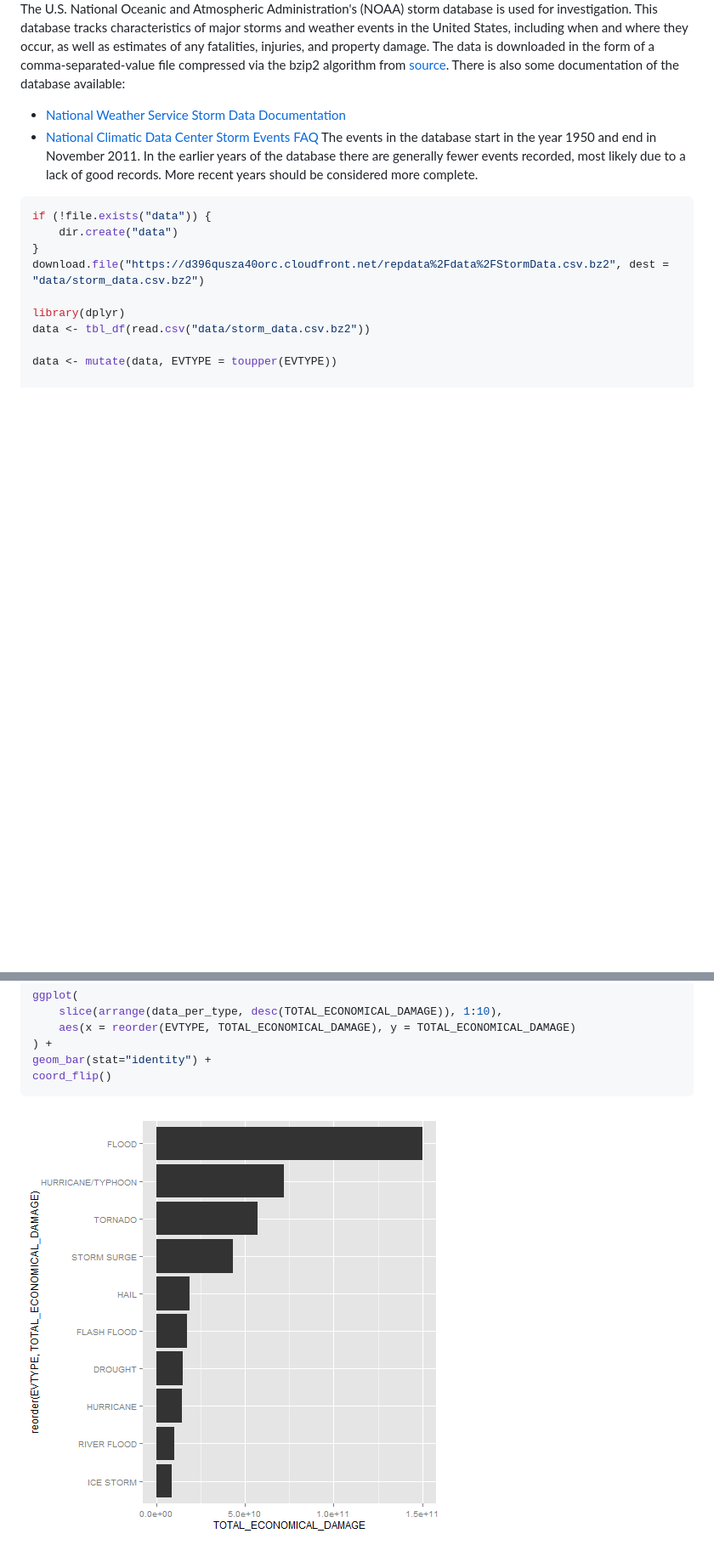
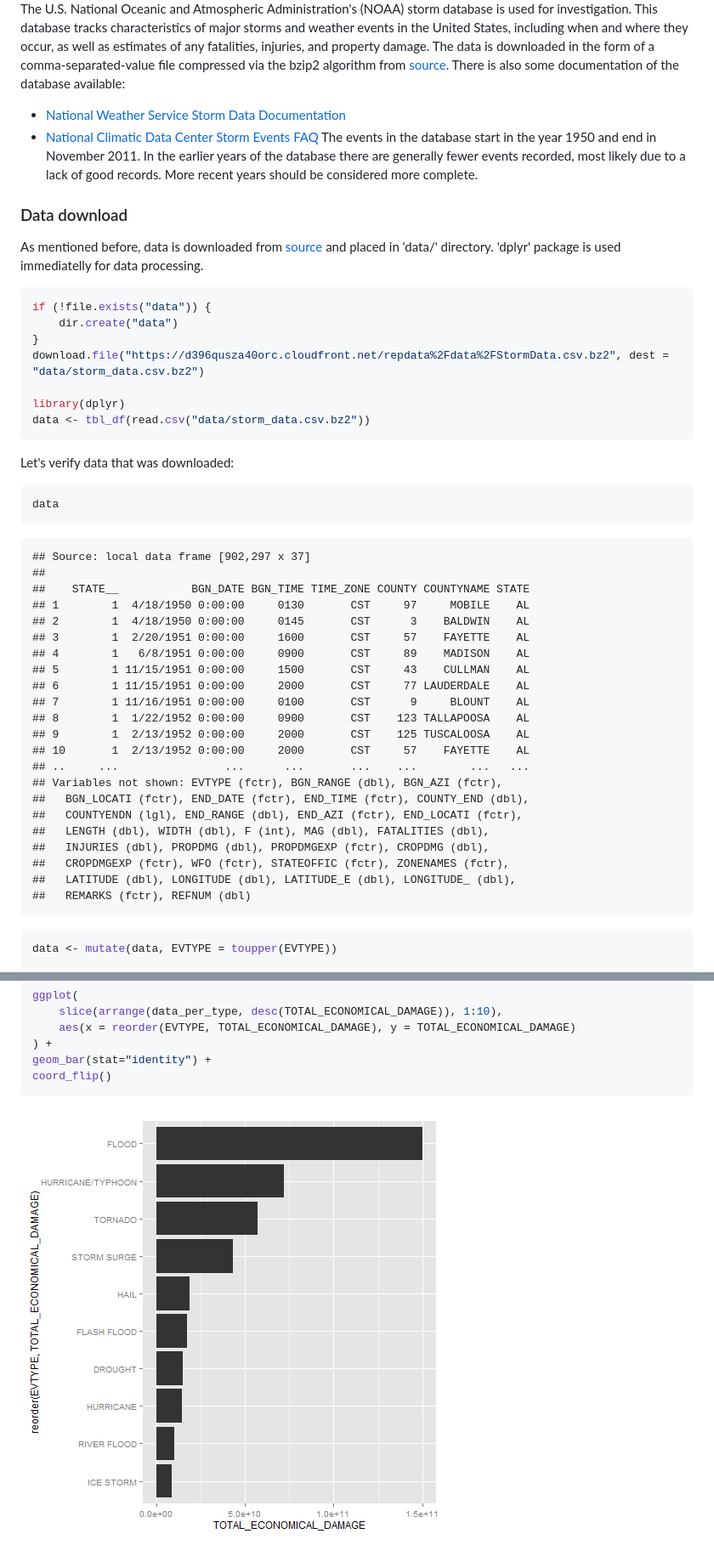
Before and after one commit to yermilov/coursera.repdata-010.project2, a Markdown page: report.md, 2 parts joined by grey strips. Shown: that part at 85% size. GitHub-like rendering; pictures changed too: figure/unnamed-chunk-4-3.png (added); blank space fills up the shorter version.

Commit message:
data download

````diff
--- a/report.md
+++ b/report.md
@@ -21,6 +21,10 @@ There is also some documentation of the database available:
 * [National Climatic Data Center Storm Events FAQ](https://d396qusza40orc.cloudfront.net/repdata%2Fpeer2_doc%2FNCDC%20Storm%20Events-FAQ%20Page.pdf)
 The events in the database start in the year 1950 and end in November 2011. In the earlier years of the database there are generally fewer events recorded, most likely due to a lack of good records. More recent years should be considered more complete.
 
+### Data download
+
+As mentioned before, data is downloaded from [source](https://d396qusza40orc.cloudfront.net/repdata%2Fdata%2FStormData.csv.bz2) and placed in 'data/' directory. 'dplyr' package is used immediatelly for data processing.
+
 
 ```r
 if (!file.exists("data")) {
@@ -30,7 +34,41 @@ download.file("https://d396qusza40orc.cloudfront.net/repdata%2Fdata%2FStormData.
 
 library(dplyr)
 data <- tbl_df(read.csv("data/storm_data.csv.bz2"))
+```
 
+Let's verify data that was downloaded:
+
+```r
+data
+```
+
+```
+## Source: local data frame [902,297 x 37]
+##
+##    STATE__           BGN_DATE BGN_TIME TIME_ZONE COUNTY COUNTYNAME STATE
+## 1        1  4/18/1950 0:00:00     0130       CST     97     MOBILE    AL
+## 2        1  4/18/1950 0:00:00     0145       CST      3    BALDWIN    AL
+## 3        1  2/20/1951 0:00:00     1600       CST     57    FAYETTE    AL
+## 4        1   6/8/1951 0:00:00     0900       CST     89    MADISON    AL
+## 5        1 11/15/1951 0:00:00     1500       CST     43    CULLMAN    AL
+## 6        1 11/15/1951 0:00:00     2000       CST     77 LAUDERDALE    AL
+## 7        1 11/16/1951 0:00:00     0100       CST      9     BLOUNT    AL
+## 8        1  1/22/1952 0:00:00     0900       CST    123 TALLAPOOSA    AL
+## 9        1  2/13/1952 0:00:00     2000       CST    125 TUSCALOOSA    AL
+## 10       1  2/13/1952 0:00:00     2000       CST     57    FAYETTE    AL
+## ..     ...                ...      ...       ...    ...        ...   ...
+## Variables not shown: EVTYPE (fctr), BGN_RANGE (dbl), BGN_AZI (fctr),
+##   BGN_LOCATI (fctr), END_DATE (fctr), END_TIME (fctr), COUNTY_END (dbl),
+##   COUNTYENDN (lgl), END_RANGE (dbl), END_AZI (fctr), END_LOCATI (fctr),
+##   LENGTH (dbl), WIDTH (dbl), F (int), MAG (dbl), FATALITIES (dbl),
+##   INJURIES (dbl), PROPDMG (dbl), PROPDMGEXP (fctr), CROPDMG (dbl),
+##   CROPDMGEXP (fctr), WFO (fctr), STATEOFFIC (fctr), ZONENAMES (fctr),
+##   LATITUDE (dbl), LONGITUDE (dbl), LATITUDE_E (dbl), LONGITUDE_ (dbl),
+##   REMARKS (fctr), REFNUM (dbl)
+```
+
+
+```r
 data <- mutate(data, EVTYPE = toupper(EVTYPE))
 
 data <- mutate(data,
@@ -85,4 +123,4 @@ geom_bar(stat="identity") +
 coord_flip()
 ```
 
-![plot of chunk unnamed-chunk-2](figure/unnamed-chunk-2-3.png)
+![plot of chunk unnamed-chunk-4](figure/unnamed-chunk-4-3.png)
````
Also changed, not shown: other parts of report.md (+2 -2 lines), figure/unnamed-chunk-4-1.png (added), figure/unnamed-chunk-4-2.png (added), 2 other files.
